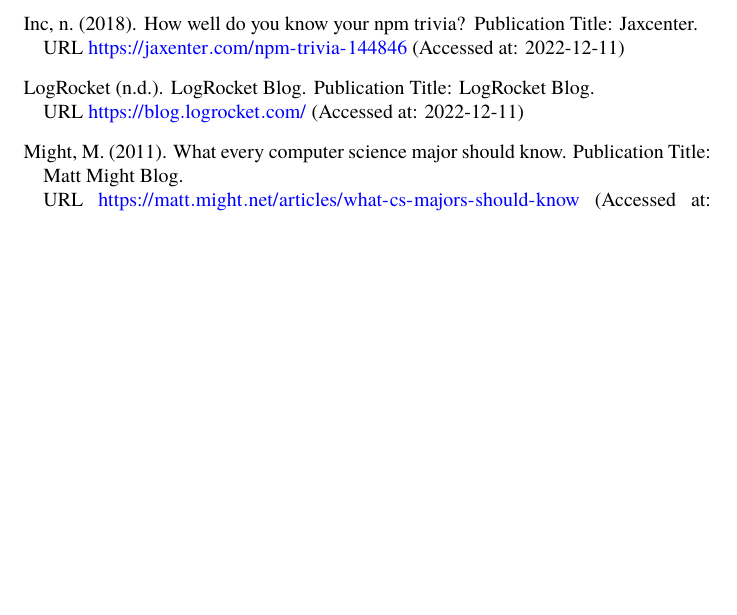
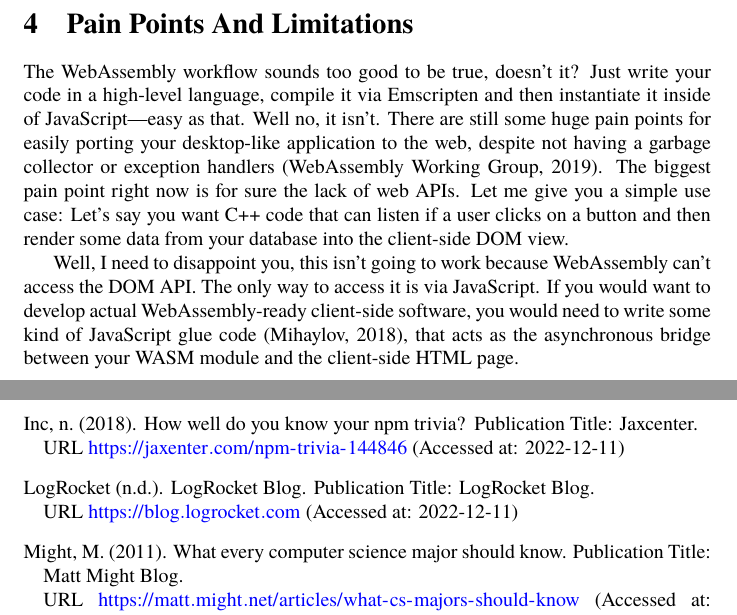
Before and after one commit to danburonline/public-writings, a LaTeX paper (02_essays/2020/01_essay/essay.tex): part of page 11 of 11 before the commit and two parts of pages 11 and 12 of 12 after it, the two joined at a grey line, cut at the place of the change, the shorter picture padded with empty space. Compiled offline with pdfLaTeX.

Commit message:
Add more text

```diff
--- a/02_essays/2020/01_essay/essay.tex
+++ b/02_essays/2020/01_essay/essay.tex
@@ -286,6 +286,13 @@
 
   To write efficient software and compile it to WebAssembly, you need to be proficient in C, C++ or the rather new Rust programming language. The WebAssembly Working Group has its plans to add more languages in the near future. But, right now they have other priorities and next steps on their roadmap. They especially focus on the biggest pain points of WebAssembly.
 
+  \section{Pain Points And Limitations}
+  \label{sec:pain-points-and-limitations}
+
+  The WebAssembly workflow sounds too good to be true, doesn’t it? Just write your code in a high-level language, compile it via Emscripten and then instantiate it inside of JavaScript—easy as that. Well no, it isn’t. There are still some huge pain points for easily porting your desktop-like application to the web, despite not having a garbage collector or exception handlers (WebAssembly Working Group, 2019). The biggest pain point right now is for sure the lack of web APIs. Let me give you a simple use case: Let’s say you want C++ code that can listen if a user clicks on a button and then render some data from your database into the client-side DOM view.
+
+  Well, I need to disappoint you, this isn’t going to work because WebAssembly can’t access the DOM API. The only way to access it is via JavaScript. If you would want to develop actual WebAssembly-ready client-side software, you would need to write some kind of JavaScript glue code (Mihaylov, 2018), that acts as the asynchronous bridge between your WASM module and the client-side HTML page.
+
   \pagebreak
   \bibliographystyle{references/custom-apa}
   \bibliography{references/bibliography}
```
Also changed, not shown: 02_essays/2020/01_essay/references/bibliography.bib (+1 -1 lines), 02_essays/2020/01_essay/essay.pdf.
